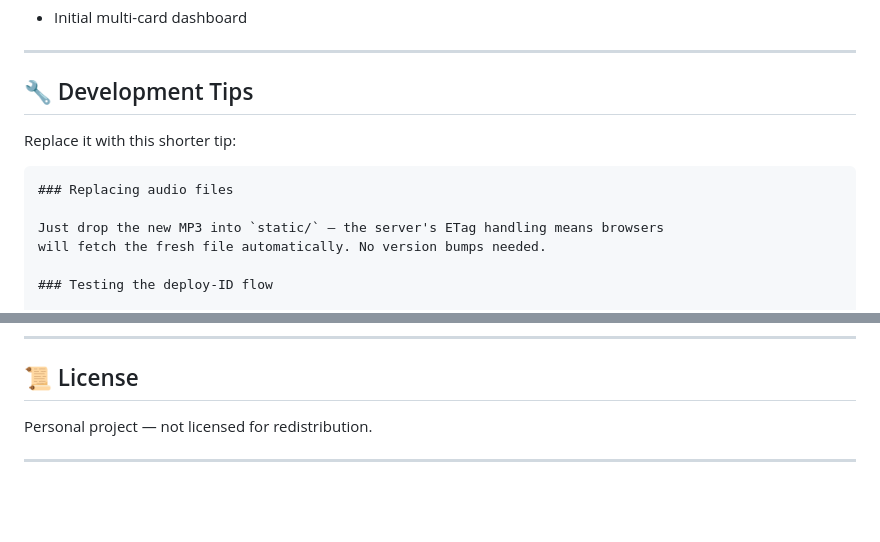
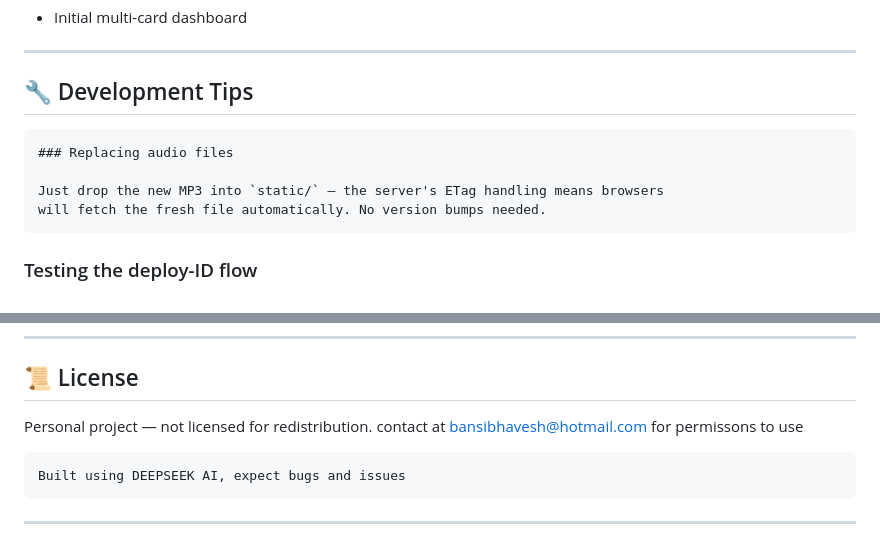
Before and after one commit to bansibhavesh/smartfridge-dashboard, a Markdown page: README.md, 2 parts joined by grey strips. Drawn GitHub-style; blank space fills up the shorter version.

````diff
--- a/README.md
+++ b/README.md
@@ -295,14 +295,12 @@ Browsers require a user gesture before entering fullscreen. The dashboard:
 
 ## 🔧 Development Tips
 
-
-Replace it with this shorter tip:
-
 ```markdown
 ### Replacing audio files
 
 Just drop the new MP3 into `static/` — the server's ETag handling means browsers
 will fetch the fresh file automatically. No version bumps needed.
+```
 
 ### Testing the deploy-ID flow
 
@@ -327,6 +325,12 @@ raise Exception("forced test failure")
 ## 📜 License
 
 Personal project — not licensed for redistribution.
+contact at bansibhavesh@hotmail.com for permissons to use
+
+```markdown
+Built using DEEPSEEK AI, expect bugs and issues
+```
+
 
 ---
 
````
Also changed, not shown: other parts of README.md (+1 -1 lines).
